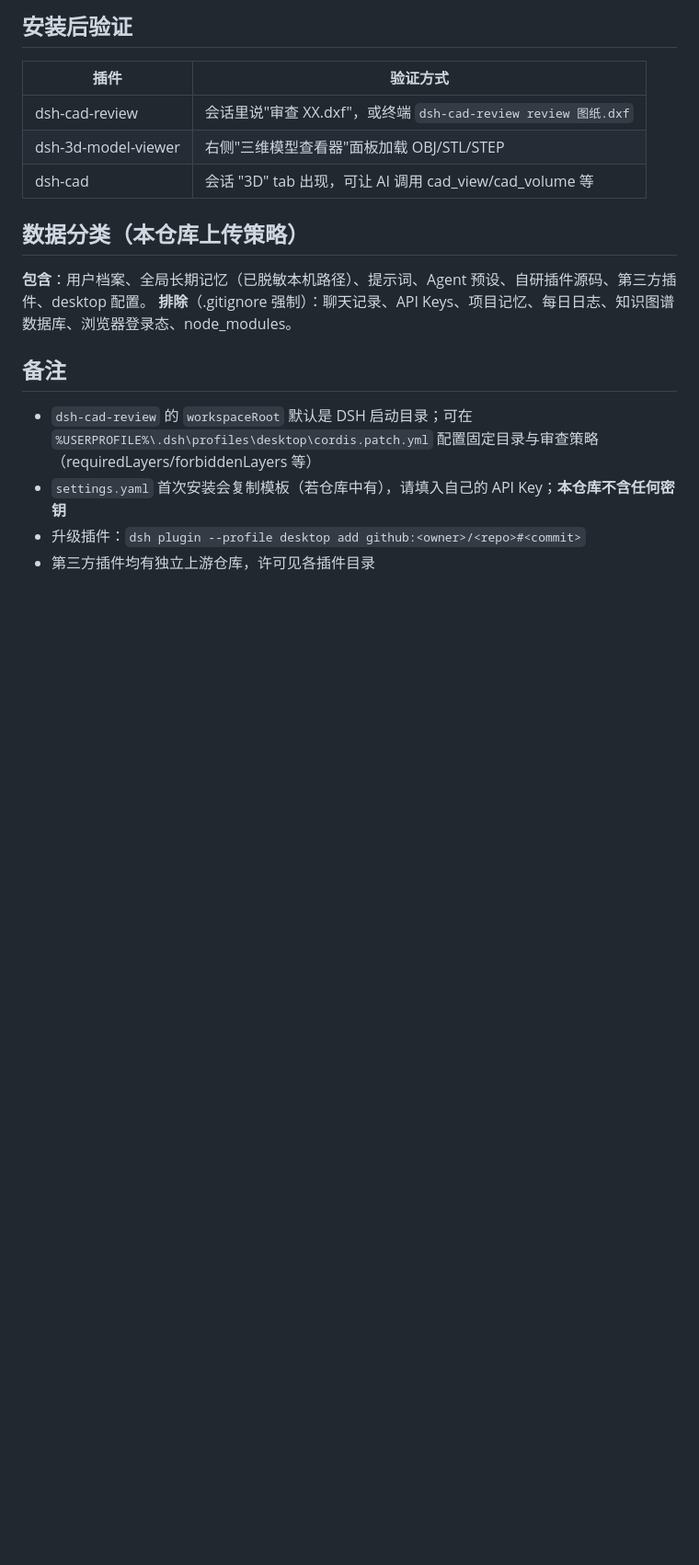
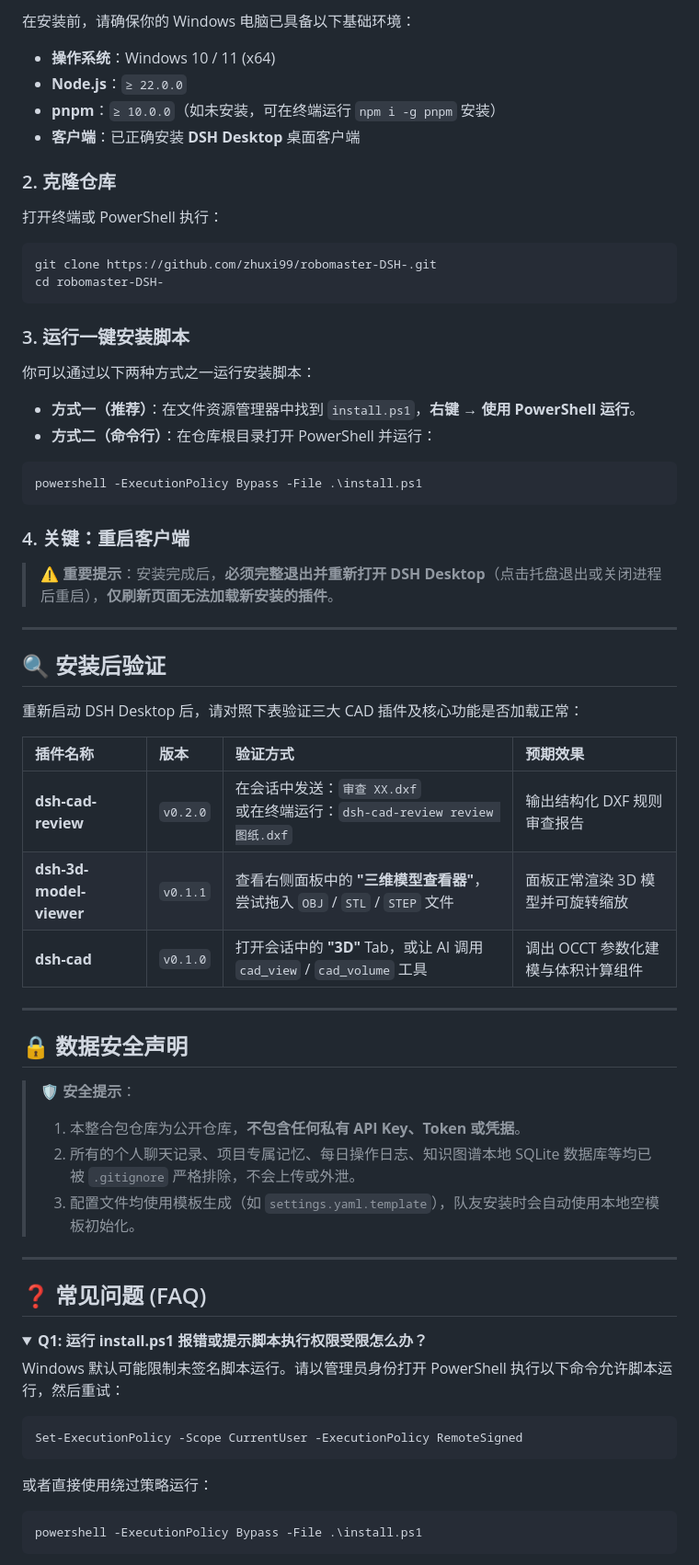
Before and after one commit to zhuxi99/Robomaster-DSH-Fire, a Markdown page: README.md, the part around one of its changes. Shown at 92% size. Rendered like a GitHub page; folded sections open; blank space fills up the shorter version.

````diff
--- a/README.md
+++ b/README.md
@@ -40,20 +78,69 @@ RoboMaster 战队 DSH Desktop 的 Windows 一键安装包：桌面版插件、
 
-## 安装后验证
+在安装前，请确保你的 Windows 电脑已具备以下基础环境：
+- **操作系统**：Windows 10 / 11 (x64)
+- **Node.js**：`≥ 22.0.0`
+- **pnpm**：`≥ 10.0.0`（如未安装，可在终端运行 `npm i -g pnpm` 安装）
+- **客户端**：已正确安装 **DSH Desktop** 桌面客户端
 
-| 插件 | 验证方式 |
-|---|---|
-| dsh-cad-review | 会话里说"审查 XX.dxf"，或终端 `dsh-cad-review review 图纸.dxf` |
-| dsh-3d-model-viewer | 右侧"三维模型查看器"面板加载 OBJ/STL/STEP |
-| dsh-cad | 会话 "3D" tab 出现，可让 AI 调用 cad_view/cad_volume 等 |
+### 2. 克隆仓库
 
-## 数据分类（本仓库上传策略）
+打开终端或 PowerShell 执行：
 
-**包含**：用户档案、全局长期记忆（已脱敏本机路径）、提示词、Agent 预设、自研插件源码、第三方插件、desktop 配置。
-**排除**（.gitignore 强制）：聊天记录、API Keys、项目记忆、每日日志、知识图谱数据库、浏览器登录态、node_modules。
+```bash
+git clone https://github.com/zhuxi99/robomaster-DSH-.git
+cd robomaster-DSH-
+```
 
-## 备注
+### 3. 运行一键安装脚本
 
-- `dsh-cad-review` 的 `workspaceRoot` 默认是 DSH 启动目录；可在 `%USERPROFILE%\.dsh\profiles\desktop\cordis.patch.yml` 配置固定目录与审查策略（requiredLayers/forbiddenLayers 等）
-- `settings.yaml` 首次安装会复制模板（若仓库中有），请填入自己的 API Key；**本仓库不含任何密钥**
-- 升级插件：`dsh plugin --profile desktop add github:<owner>/<repo>#<commit>`
-- 第三方插件均有独立上游仓库，许可见各插件目录
+你可以通过以下两种方式之一运行安装脚本：
+
+- **方式一（推荐）**：在文件资源管理器中找到 `install.ps1`，**右键 → 使用 PowerShell 运行**。
+- **方式二（命令行）**：在仓库根目录打开 PowerShell 并运行：
+
+```powershell
+powershell -ExecutionPolicy Bypass -File .\install.ps1
+```
+
+### 4. 关键：重启客户端
+
+> ⚠️ **重要提示**：安装完成后，**必须完整退出并重新打开 DSH Desktop**（点击托盘退出或关闭进程后重启），**仅刷新页面无法加载新安装的插件**。
+
+---
+
+## 🔍 安装后验证
+
+重新启动 DSH Desktop 后，请对照下表验证三大 CAD 插件及核心功能是否加载正常：
+
+| 插件名称 | 版本 | 验证方式 | 预期效果 |
+| :--- | :--- | :--- | :--- |
+| **dsh-cad-review** | `v0.2.0` | 在会话中发送：`审查 XX.dxf`<br>或在终端运行：`dsh-cad-review review 图纸.dxf` | 输出结构化 DXF 规则审查报告 |
+| **dsh-3d-model-viewer** | `v0.1.1` | 查看右侧面板中的 **"三维模型查看器"**，尝试拖入 `OBJ` / `STL` / `STEP` 文件 | 面板正常渲染 3D 模型并可旋转缩放 |
+| **dsh-cad** | `v0.1.0` | 打开会话中的 **"3D"** Tab，或让 AI 调用 `cad_view` / `cad_volume` 工具 | 调出 OCCT 参数化建模与体积计算组件 |
+
+---
+
+## 🔒 数据安全声明
+
+> 🛡️ **安全提示**：
+> 1. 本整合包仓库为公开仓库，**不包含任何私有 API Key、Token 或凭据**。
+> 2. 所有的个人聊天记录、项目专属记忆、每日操作日志、知识图谱本地 SQLite 数据库等均已被 `.gitignore` 严格排除，不会上传或外泄。
+> 3. 配置文件均使用模板生成（如 `settings.yaml.template`），队友安装时会自动使用本地空模板初始化。
+
+---
+
+## ❓ 常见问题 (FAQ)
+
+<details>
+<summary><b>Q1: 运行 install.ps1 报错或提示脚本执行权限受限怎么办？</b></summary>
+
+Windows 默认可能限制未签名脚本运行。请以管理员身份打开 PowerShell 执行以下命令允许脚本运行，然后重试：
+```powershell
+Set-ExecutionPolicy -Scope CurrentUser -ExecutionPolicy RemoteSigned
+```
+或者直接使用绕过策略运行：
+```powershell
+powershell -ExecutionPolicy Bypass -File .\install.ps1
+```
+</details>
+
````
Also changed, not shown: other parts of README.md (+88 -27 lines).
